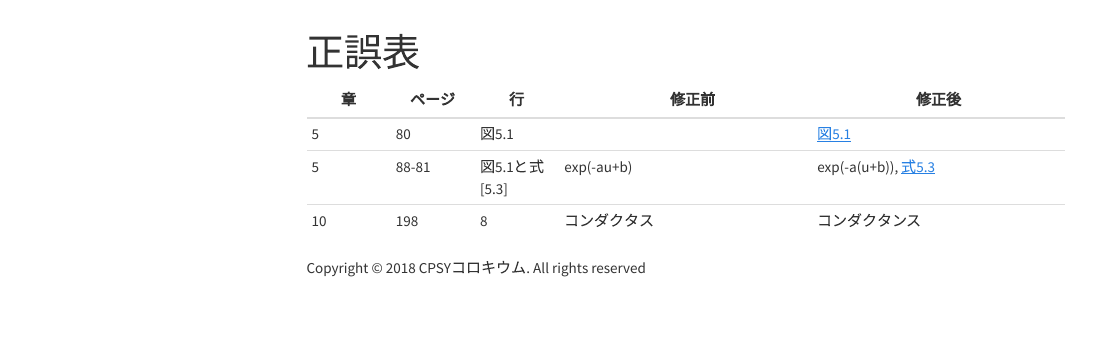
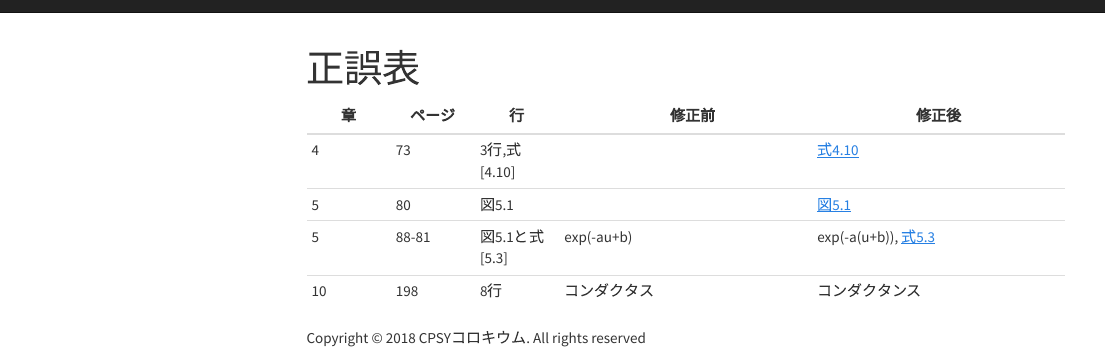
Before and after one commit to CPcolloquium/cp_book, an R Markdown document (errata.Rmd): the page in a window 1100 px wide, from its top. Rendered offline with R 4.5, knitr and Pandoc, with nearby package versions; a font, style sheet, LaTeX package, included part or bibliography that could not be used is replaced or left out; menus at the side of the page are left out.

Commit message:
update errata equation 4.10

```diff
--- a/errata.Rmd
+++ b/errata.Rmd
@@ -4,6 +4,7 @@ title: "正誤表"
 
 |章  |ページ  |行  |　修正前 | 修正後|
 |-|-|-|---|---|
+|4  |73 | 3行,式[4.10] | |[式4.10](fig/equation4.10_correction.pdf)|
 |5  |80 |図5.1 ||[図5.1](fig/Fig5_1_d_correction.tif)|
 |5  |88-81 |図5.1と式[5.3] |exp(-au+b)|exp(-a(u+b)), [式5.3](fig/equation5.3_correction.pdf)|
-|10 | 198 | 8 | コンダクタス | コンダクタンス|
+|10 | 198 | 8行 | コンダクタス | コンダクタンス|
```
Also changed, not shown: fig/equation4.10_correction.pdf (added), 2 other files.
